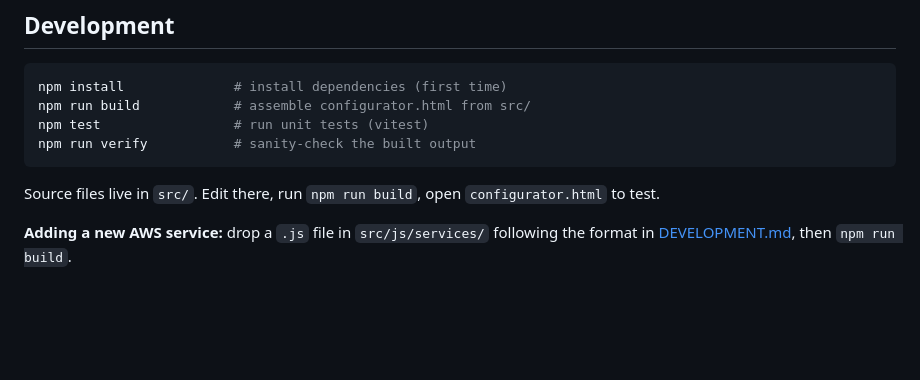
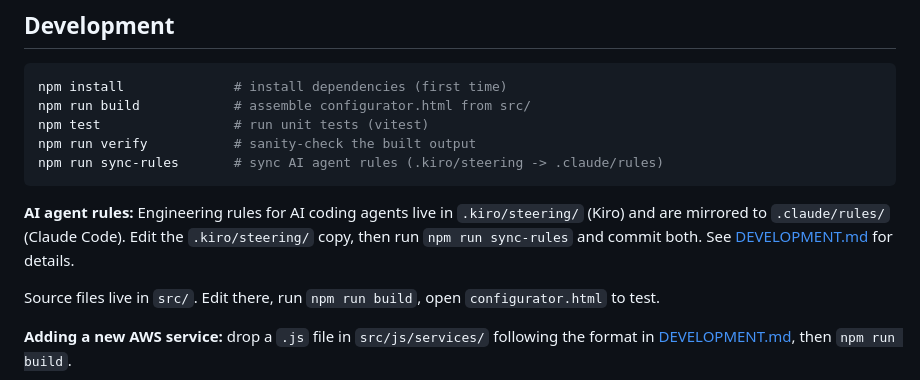
Before and after one commit to aws-samples/sample-auto-map-tagger, a Markdown page: README.md, the part around the change. GitHub-like rendering; blank space fills up the shorter version.

````diff
--- a/README.md
+++ b/README.md
@@ -121,7 +121,10 @@ npm install              # install dependencies (first time)
 npm run build            # assemble configurator.html from src/
 npm test                 # run unit tests (vitest)
 npm run verify           # sanity-check the built output
+npm run sync-rules       # sync AI agent rules (.kiro/steering -> .claude/rules)
 ```
+
+**AI agent rules:** Engineering rules for AI coding agents live in `.kiro/steering/` (Kiro) and are mirrored to `.claude/rules/` (Claude Code). Edit the `.kiro/steering/` copy, then run `npm run sync-rules` and commit both. See [DEVELOPMENT.md](docs/DEVELOPMENT.md) for details.
 
 Source files live in `src/`. Edit there, run `npm run build`, open `configurator.html` to test.
 
````
Also changed, not shown: docs/DEVELOPMENT.md (+15 -0 lines).
